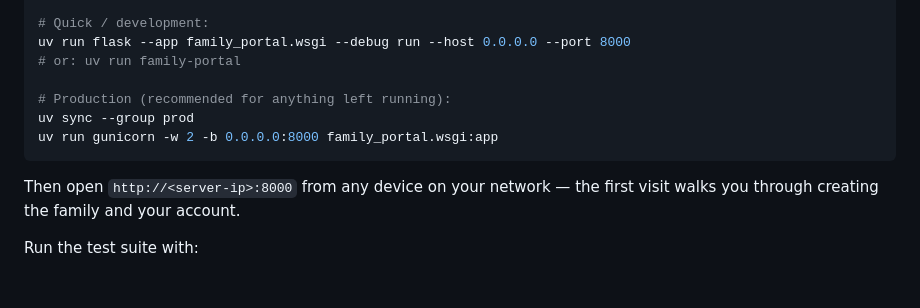
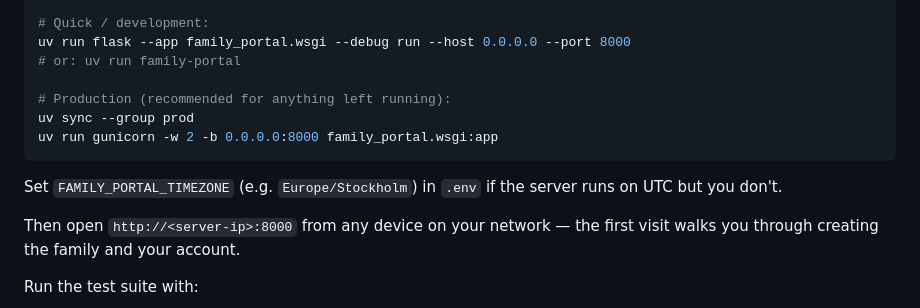
Before and after one commit to hanspersson/family-portal, a Markdown page: README.md, the part around the change. Drawn GitHub-style; blank space fills up the shorter version.

````diff
--- a/README.md
+++ b/README.md
@@ -78,6 +78,9 @@ uv sync --group prod
 uv run gunicorn -w 2 -b 0.0.0.0:8000 family_portal.wsgi:app
 ```
 
+Set `FAMILY_PORTAL_TIMEZONE` (e.g. `Europe/Stockholm`) in `.env` if the
+server runs on UTC but you don't.
+
 Then open `http://<server-ip>:8000` from any device on your network —
 the first visit walks you through creating the family and your account.
 
````
Also changed, not shown: CLAUDE.md (+31 -11 lines).
